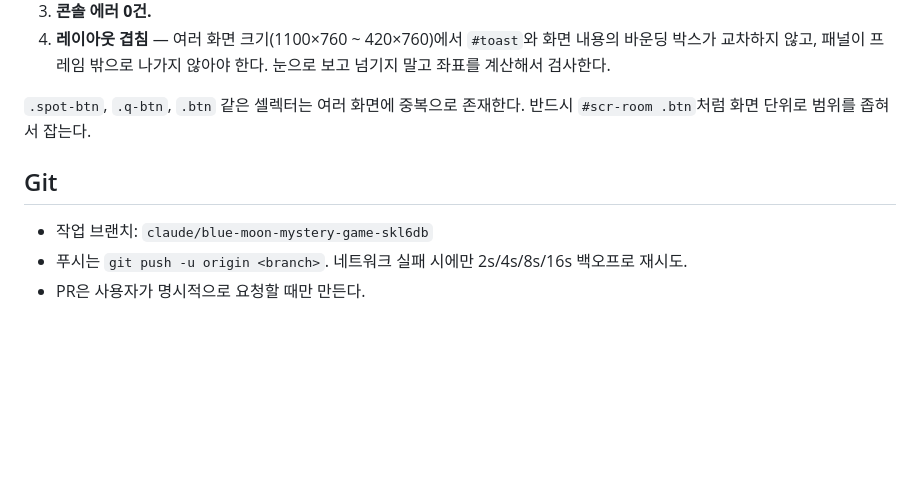
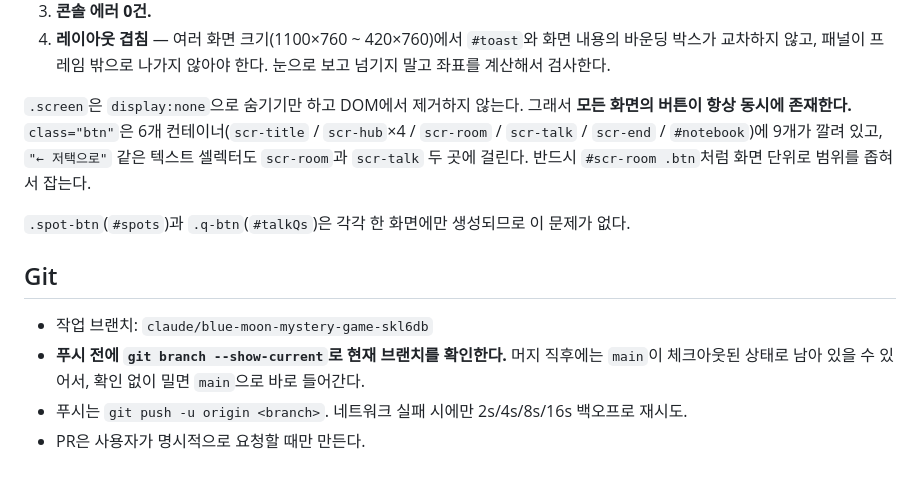
Before and after one commit to ranha0924/bluemoon, a Markdown page: CLAUDE.md, the part around the change. GitHub-like rendering; blank space fills up the shorter version.

Commit message:
Correct selector and branch guidance in CLAUDE.md
An independent fact-check of the file caught two problems, both
reproduced before fixing.

The selector warning named .spot-btn and .q-btn as colliding across
screens; they don't. Each is created in exactly one place, scoped to one
container. The genuinely ambiguous selector is .btn -- nine of them
across six containers -- because screens are hidden with display:none
rather than removed, so every screen's buttons coexist in the DOM. Text
selectors collide too: "← 저택으로" matches both scr-room and scr-talk,
which is what actually broke an earlier test. Rewritten to say that, with
the underlying reason.

Also add an explicit check-your-branch step before pushing: right after a
merge the checkout can still be main, so pushing without looking lands on
main instead of the working branch.

```diff
--- a/CLAUDE.md
+++ b/CLAUDE.md
@@ -72,11 +72,18 @@ UI를 수정했다면 최소한 아래를 확인한다.
    바운딩 박스가 교차하지 않고, 패널이 프레임 밖으로 나가지 않아야 한다.
    눈으로 보고 넘기지 말고 좌표를 계산해서 검사한다.
 
-`.spot-btn`, `.q-btn`, `.btn` 같은 셀렉터는 여러 화면에 중복으로 존재한다.
-반드시 `#scr-room .btn`처럼 화면 단위로 범위를 좁혀서 잡는다.
+`.screen`은 `display:none`으로 숨기기만 하고 DOM에서 제거하지 않는다. 그래서 **모든 화면의
+버튼이 항상 동시에 존재한다.** `class="btn"`은 6개 컨테이너(`scr-title` / `scr-hub`×4 /
+`scr-room` / `scr-talk` / `scr-end` / `#notebook`)에 9개가 깔려 있고, `"← 저택으로"` 같은
+텍스트 셀렉터도 `scr-room`과 `scr-talk` 두 곳에 걸린다. 반드시 `#scr-room .btn`처럼
+화면 단위로 범위를 좁혀서 잡는다.
+
+`.spot-btn`(`#spots`)과 `.q-btn`(`#talkQs`)은 각각 한 화면에만 생성되므로 이 문제가 없다.
 
 ## Git
 
 - 작업 브랜치: `claude/blue-moon-mystery-game-skl6db`
+- **푸시 전에 `git branch --show-current`로 현재 브랜치를 확인한다.** 머지 직후에는 `main`이
+  체크아웃된 상태로 남아 있을 수 있어서, 확인 없이 밀면 `main`으로 바로 들어간다.
 - 푸시는 `git push -u origin <branch>`. 네트워크 실패 시에만 2s/4s/8s/16s 백오프로 재시도.
 - PR은 사용자가 명시적으로 요청할 때만 만든다.
```
